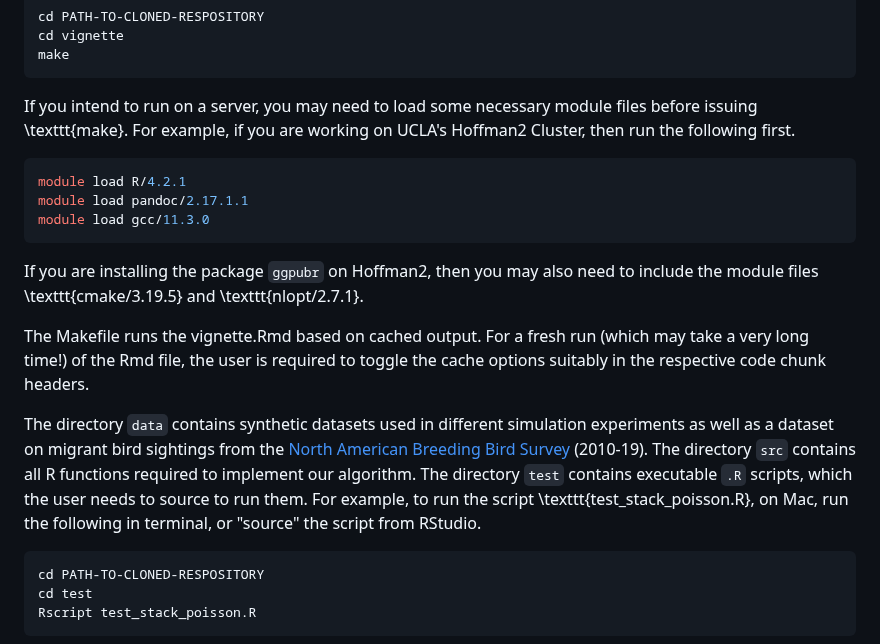
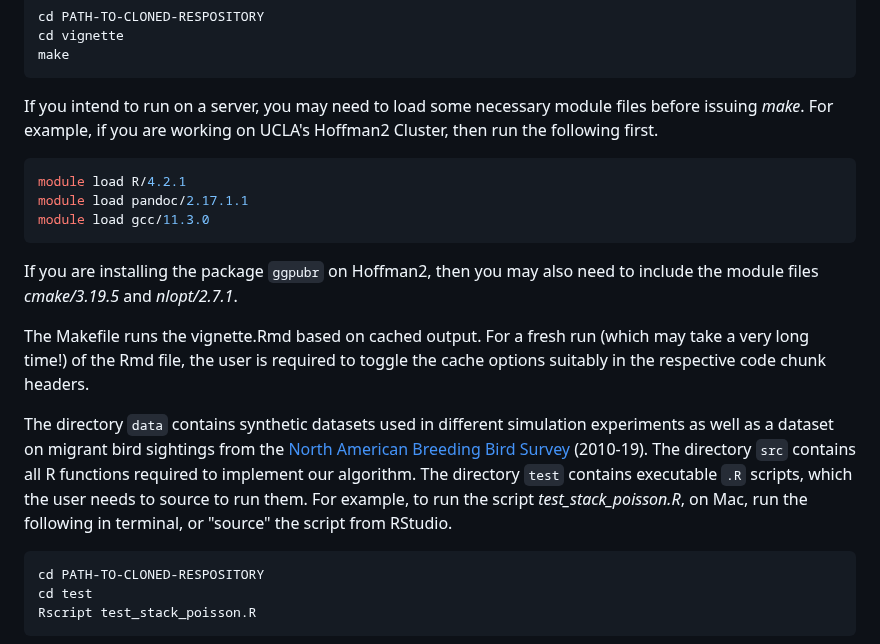
Before and after one commit to SPan-18/spatialGLM_stacking, a Markdown page: README.md, the part around the change. Drawn GitHub-style.

````diff
--- a/README.md
+++ b/README.md
@@ -31,17 +31,17 @@ cd PATH-TO-CLONED-RESPOSITORY
 cd vignette
 make
 ```
-If you intend to run on a server, you may need to load some necessary module files before issuing \texttt{make}. For example, if you are working on UCLA's Hoffman2 Cluster, then run the following first.
+If you intend to run on a server, you may need to load some necessary module files before issuing *make*. For example, if you are working on UCLA's Hoffman2 Cluster, then run the following first.
 ```bash
 module load R/4.2.1
 module load pandoc/2.17.1.1
 module load gcc/11.3.0
 ```
-If you are installing the package `ggpubr` on Hoffman2, then you may also need to include the module files \texttt{cmake/3.19.5} and \texttt{nlopt/2.7.1}.
+If you are installing the package `ggpubr` on Hoffman2, then you may also need to include the module files *cmake/3.19.5* and *nlopt/2.7.1*.
 
 The Makefile runs the vignette.Rmd based on cached output. For a fresh run (which may take a very long time!) of the Rmd file, the user is required to toggle the cache options suitably in the respective code chunk headers.
 
-The directory `data` contains synthetic datasets used in different simulation experiments as well as a dataset on migrant bird sightings from the [North American Breeding Bird Survey](https://www.usgs.gov/data/2022-release-north-american-breeding-bird-survey-dataset-1966-2021) (2010-19). The directory `src` contains all R functions required to implement our algorithm. The directory `test` contains executable `.R` scripts, which the user needs to source to run them. For example, to run the script \texttt{test_stack_poisson.R}, on Mac, run the following in terminal, or "source" the script from RStudio.
+The directory `data` contains synthetic datasets used in different simulation experiments as well as a dataset on migrant bird sightings from the [North American Breeding Bird Survey](https://www.usgs.gov/data/2022-release-north-american-breeding-bird-survey-dataset-1966-2021) (2010-19). The directory `src` contains all R functions required to implement our algorithm. The directory `test` contains executable `.R` scripts, which the user needs to source to run them. For example, to run the script *test_stack_poisson.R*, on Mac, run the following in terminal, or "source" the script from RStudio.
 ```bash
 cd PATH-TO-CLONED-RESPOSITORY
 cd test
````
